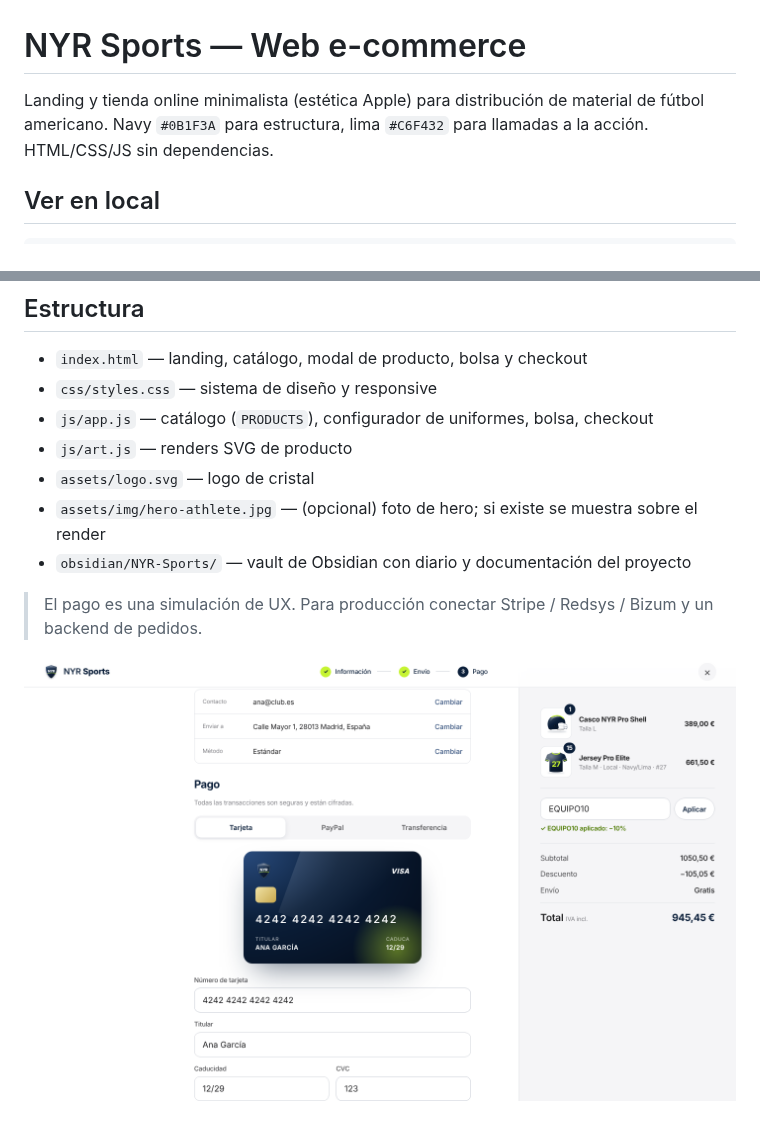
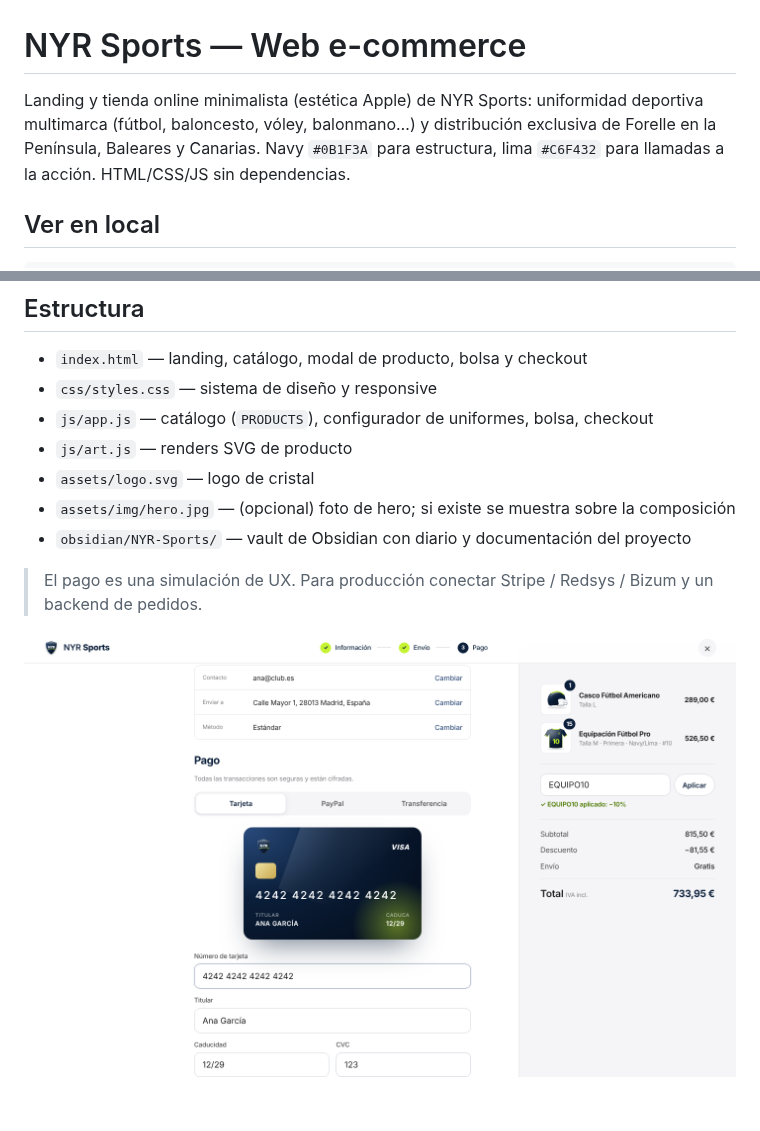
Before and after one commit to Muya58/NYR-Sports, a Markdown page: README.md, 2 parts joined by grey strips. Rendered like a GitHub page; pictures changed too: docs/preview-checkout.png.

```diff
--- a/README.md
+++ b/README.md
@@ -1,6 +1,6 @@
 # NYR Sports — Web e-commerce
 
-Landing y tienda online minimalista (estética Apple) para distribución de material de fútbol americano.
+Landing y tienda online minimalista (estética Apple) de NYR Sports: uniformidad deportiva multimarca (fútbol, baloncesto, vóley, balonmano…) y distribución exclusiva de Forelle en la Península, Baleares y Canarias.
 Navy `#0B1F3A` para estructura, lima `#C6F432` para llamadas a la acción. HTML/CSS/JS sin dependencias.
 
 ## Ver en local
@@ -14,7 +14,7 @@ npx serve .
 - `js/app.js` — catálogo (`PRODUCTS`), configurador de uniformes, bolsa, checkout
 - `js/art.js` — renders SVG de producto
 - `assets/logo.svg` — logo de cristal
-- `assets/img/hero-athlete.jpg` — (opcional) foto de hero; si existe se muestra sobre el render
+- `assets/img/hero.jpg` — (opcional) foto de hero; si existe se muestra sobre la composición
 - `obsidian/NYR-Sports/` — vault de Obsidian con diario y documentación del proyecto
 
 > El pago es una simulación de UX. Para producción conectar Stripe / Redsys / Bizum y un backend de pedidos.
```
Also changed, not shown: 11 other files.
